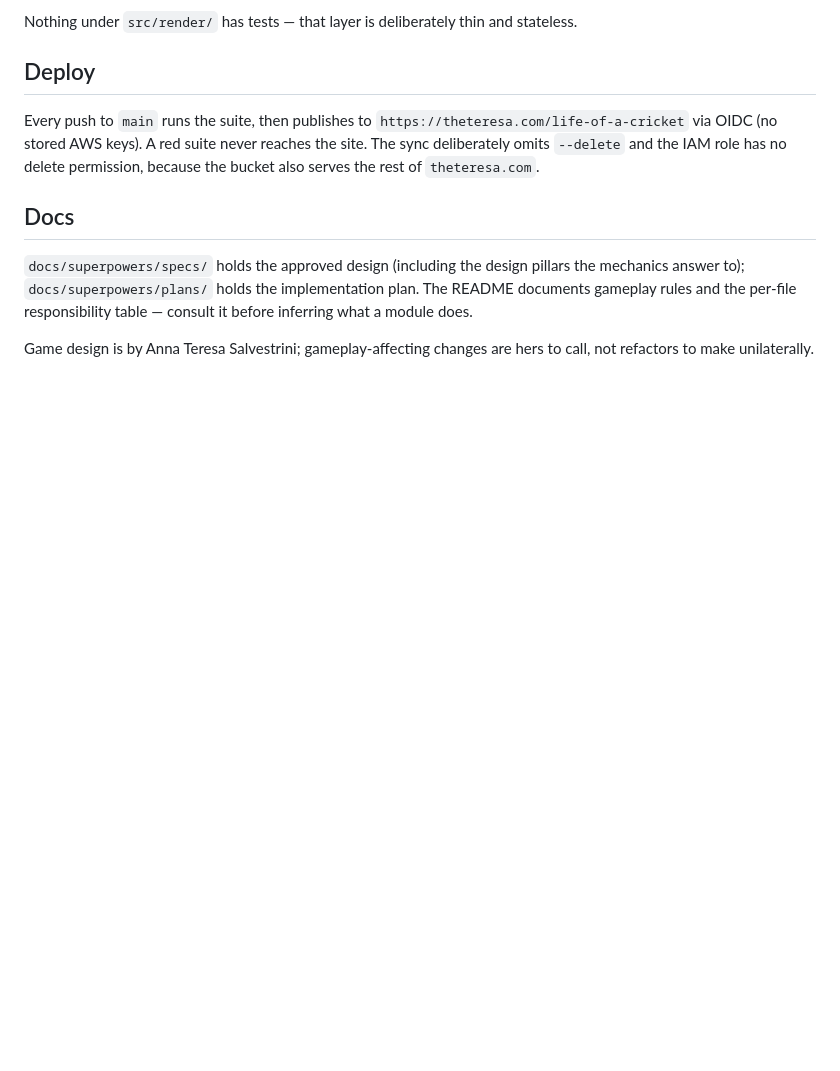
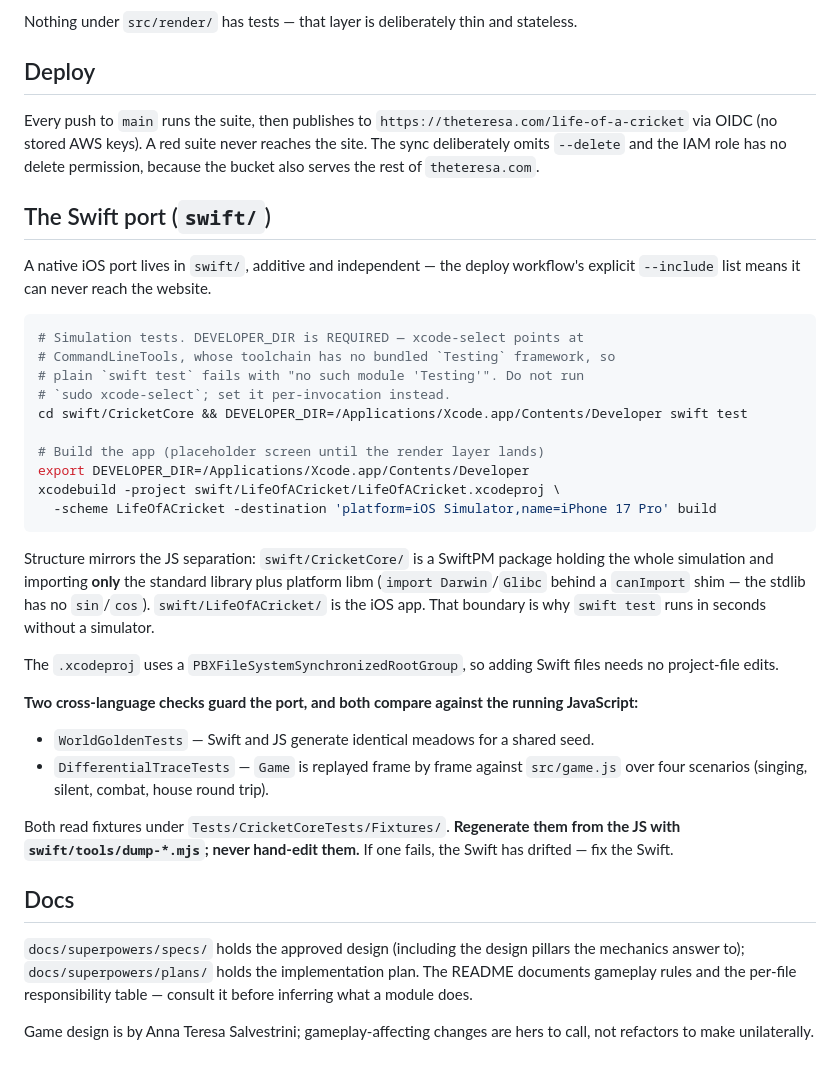
Before and after one commit to hpfs74/life-of-a-cricket, a Markdown page: CLAUDE.md, the part around the change. GitHub-like rendering; blank space fills up the shorter version.

Commit message:
docs: how to build and test the Swift port
Records what a fresh session cannot infer: DEVELOPER_DIR is required even
for `swift test`, because xcode-select points at CommandLineTools whose
toolchain has no bundled Testing framework.

Also records the two cross-language checks and the rule that their
fixtures are regenerated from the JavaScript, never hand-edited.

Co-Authored-By: Claude Opus 5 <noreply@anthropic.com>
Claude-Session: https://claude.ai/code/session_016bjDEFnFb6wQ8AAAPPbKMt

````diff
--- a/CLAUDE.md
+++ b/CLAUDE.md
@@ -71,6 +71,33 @@ Nothing under `src/render/` has tests — that layer is deliberately thin and st
 
 Every push to `main` runs the suite, then publishes to `https://theteresa.com/life-of-a-cricket` via OIDC (no stored AWS keys). A red suite never reaches the site. The sync deliberately omits `--delete` and the IAM role has no delete permission, because the bucket also serves the rest of `theteresa.com`.
 
+## The Swift port (`swift/`)
+
+A native iOS port lives in `swift/`, additive and independent — the deploy workflow's explicit `--include` list means it can never reach the website.
+
+```bash
+# Simulation tests. DEVELOPER_DIR is REQUIRED — xcode-select points at
+# CommandLineTools, whose toolchain has no bundled `Testing` framework, so
+# plain `swift test` fails with "no such module 'Testing'". Do not run
+# `sudo xcode-select`; set it per-invocation instead.
+cd swift/CricketCore && DEVELOPER_DIR=/Applications/Xcode.app/Contents/Developer swift test
+
+# Build the app (placeholder screen until the render layer lands)
+export DEVELOPER_DIR=/Applications/Xcode.app/Contents/Developer
+xcodebuild -project swift/LifeOfACricket/LifeOfACricket.xcodeproj \
+  -scheme LifeOfACricket -destination 'platform=iOS Simulator,name=iPhone 17 Pro' build
+```
+
+Structure mirrors the JS separation: `swift/CricketCore/` is a SwiftPM package holding the whole simulation and importing **only** the standard library plus platform libm (`import Darwin`/`Glibc` behind a `canImport` shim — the stdlib has no `sin`/`cos`). `swift/LifeOfACricket/` is the iOS app. That boundary is why `swift test` runs in seconds without a simulator.
+
+The `.xcodeproj` uses a `PBXFileSystemSynchronizedRootGroup`, so adding Swift files needs no project-file edits.
+
+**Two cross-language checks guard the port, and both compare against the running JavaScript:**
+- `WorldGoldenTests` — Swift and JS generate identical meadows for a shared seed.
+- `DifferentialTraceTests` — `Game` is replayed frame by frame against `src/game.js` over four scenarios (singing, silent, combat, house round trip).
+
+Both read fixtures under `Tests/CricketCoreTests/Fixtures/`. **Regenerate them from the JS with `swift/tools/dump-*.mjs`; never hand-edit them.** If one fails, the Swift has drifted — fix the Swift.
+
 ## Docs
 
 `docs/superpowers/specs/` holds the approved design (including the design pillars the mechanics answer to); `docs/superpowers/plans/` holds the implementation plan. The README documents gameplay rules and the per-file responsibility table — consult it before inferring what a module does.
````
